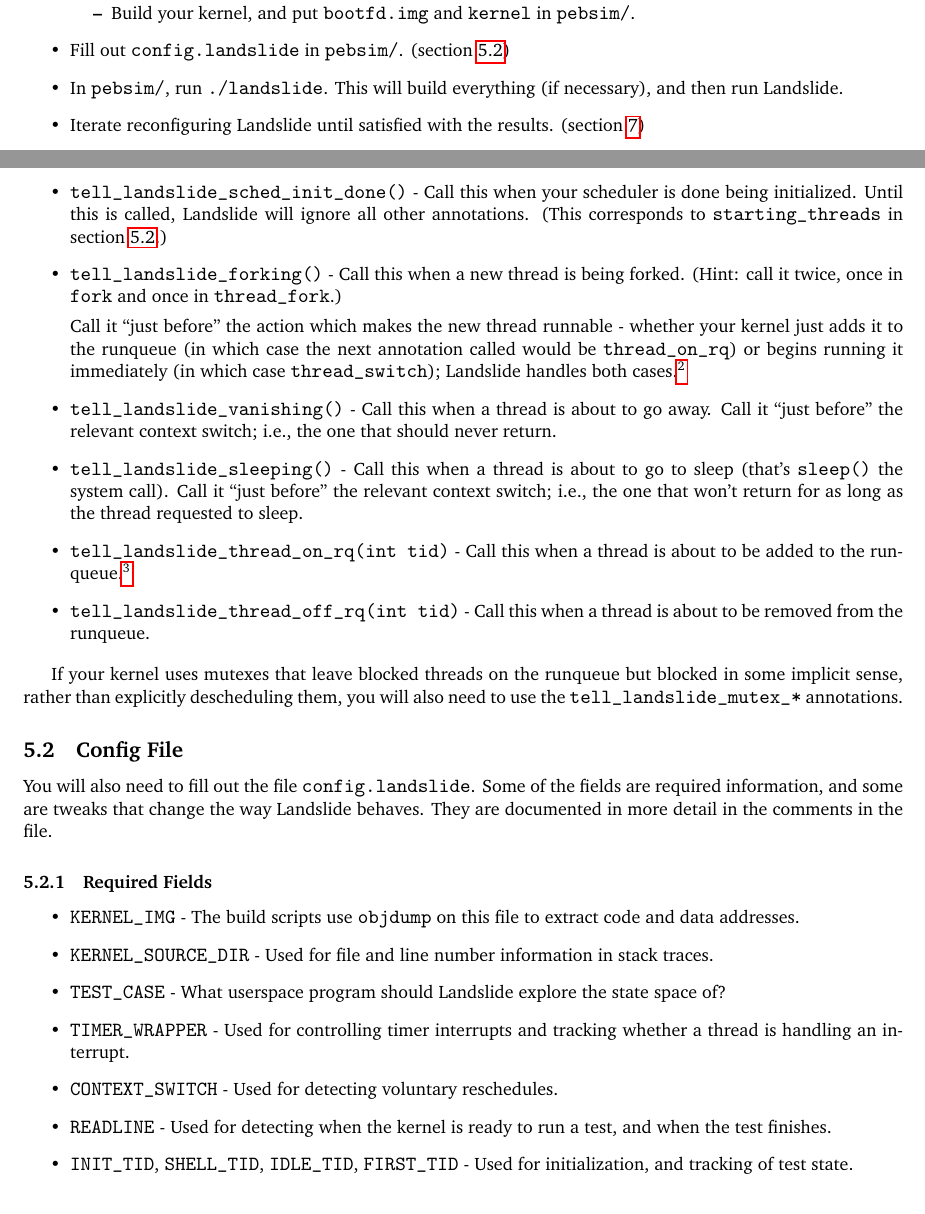
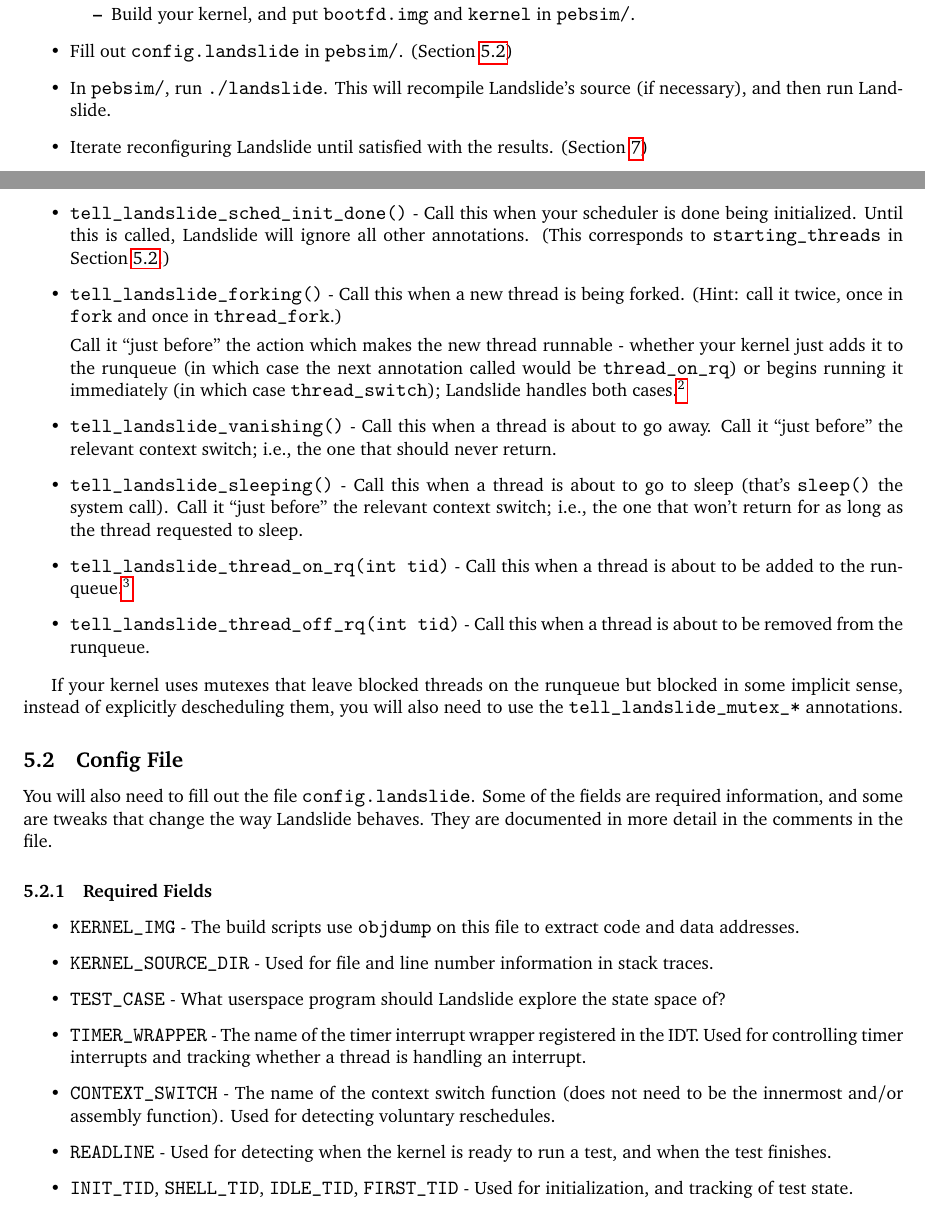
Before and after one commit to bblum/thesis, a LaTeX document (userguide/guide-short.tex): two parts of pages 2 and 3 of 6, joined at a grey line, cut so that both start at the same text. Compiled offline with pdfLaTeX.

Commit message:
incorporate dave's edits to guide-short

```diff
--- a/userguide/guide-short.tex
+++ b/userguide/guide-short.tex
@@ -82,8 +82,8 @@ I recommend you work on the Andrew Linux machines, as they are supported by the
 		\item Build your kernel, and put \texttt{bootfd.img} and \texttt{kernel} in \texttt{pebsim/}.
 	\end{itemize}
-	\item Fill out \texttt{config.landslide} in \texttt{pebsim/}. (section~\ref{sec:config})
-	\item In \texttt{pebsim/}, run \texttt{./landslide}. This will build everything (if necessary), and then run Landslide.
-	\item Iterate reconfiguring Landslide until satisfied with the results. (section~\ref{sec:choice})
+	\item Fill out \texttt{config.landslide} in \texttt{pebsim/}. (Section~\ref{sec:config})
+	\item In \texttt{pebsim/}, run \texttt{./landslide}. This will recompile Landslide's source (if necessary), and then run Landslide.
+	\item Iterate reconfiguring Landslide until satisfied with the results. (Section~\ref{sec:choice})
 	\item Fill out feedback. (appendix~\ref{sec:30mins})
 \end{itemize}
 %%%%%%%%%%%%%%%%%%%%%%%%%%%%%%%%%%%%%%%%%%%%%%%%%%%%%%%%%%%%%%%%%%%%%%%%%%%%%%%%
@@ -131,7 +131,7 @@ Note that this refers to the {\em actual runqueue data structure}, which does no
 %\subsubsection{Required Annotations}
 \begin{itemize}
 	\item \texttt{tell\_landslide\_thread\_switch(int new\_tid)} - Call this in your context switcher, when a new thread is switched to.
-	\item \texttt{tell\_landslide\_sched\_init\_done()} - Call this when your scheduler is done being initialized. Until this is called, Landslide will ignore all other annotations. (This corresponds to \texttt{starting\_threads} in section~\ref{sec:config}.)
+	\item \texttt{tell\_landslide\_sched\_init\_done()} - Call this when your scheduler is done being initialized. Until this is called, Landslide will ignore all other annotations. (This corresponds to \texttt{starting\_threads} in Section~\ref{sec:config}.)
 	\item \texttt{tell\_landslide\_forking()} - Call this when a new thread is being forked.
 		(Hint: call it twice, once in \texttt{fork} and once in \texttt{thread\_fork}.)
 
@@ -156,7 +156,7 @@ Note that this refers to the {\em actual runqueue data structure}, which does no
 	%\end{itemize}
 \end{itemize}
 
-If your kernel uses mutexes that leave blocked threads on the runqueue but blocked in some implicit sense, rather than explicitly descheduling them, you will also need to use the \texttt{tell\_landslide\_mutex\_*} annotations.
+If your kernel uses mutexes that leave blocked threads on the runqueue but blocked in some implicit sense, instead of explicitly descheduling them, you will also need to use the \texttt{tell\_landslide\_mutex\_*} annotations.
 
 %\subsubsection{Optional Annotations}
 %\begin{itemize}
@@ -176,8 +176,8 @@ You will also need to fill out the file \texttt{config.landslide}. Some of the f
 	\item \texttt{KERNEL\_IMG} - The build scripts use \texttt{objdump} on this file to extract code and data addresses.
 	\item \texttt{KERNEL\_SOURCE\_DIR} - Used for file and line number information in stack traces.
 	\item \texttt{TEST\_CASE} - What userspace program should Landslide explore the state space of?
-	\item \texttt{TIMER\_WRAPPER} - Used for controlling timer interrupts and tracking whether a thread is handling an interrupt.
-	\item \texttt{CONTEXT\_SWITCH} - Used for detecting voluntary reschedules.
+	\item \texttt{TIMER\_WRAPPER} - The name of the timer interrupt wrapper registered in the IDT. Used for controlling timer interrupts and tracking whether a thread is handling an interrupt.
+	\item \texttt{CONTEXT\_SWITCH} - The name of the context switch function (does not need to be the innermost and/or assembly function). Used for detecting voluntary reschedules.
 	\item \texttt{READLINE} - Used for detecting when the kernel is ready to run a test, and when the test finishes.
 	\item \texttt{INIT\_TID}, \texttt{SHELL\_TID}, \texttt{IDLE\_TID}, \texttt{FIRST\_TID} - Used for initialization, and tracking of test state.
 	\item \texttt{starting\_threads} - This lets you tell Landslide what threads exist at the point where \\ \texttt{tell\_landslide\_sched\_init\_done} will be called. You should probably use it for each of init and (if it exists in your kernel) idle (but probably not shell).
```
Also changed, not shown: userguide/guide-short.tex (10 more changed lines).
